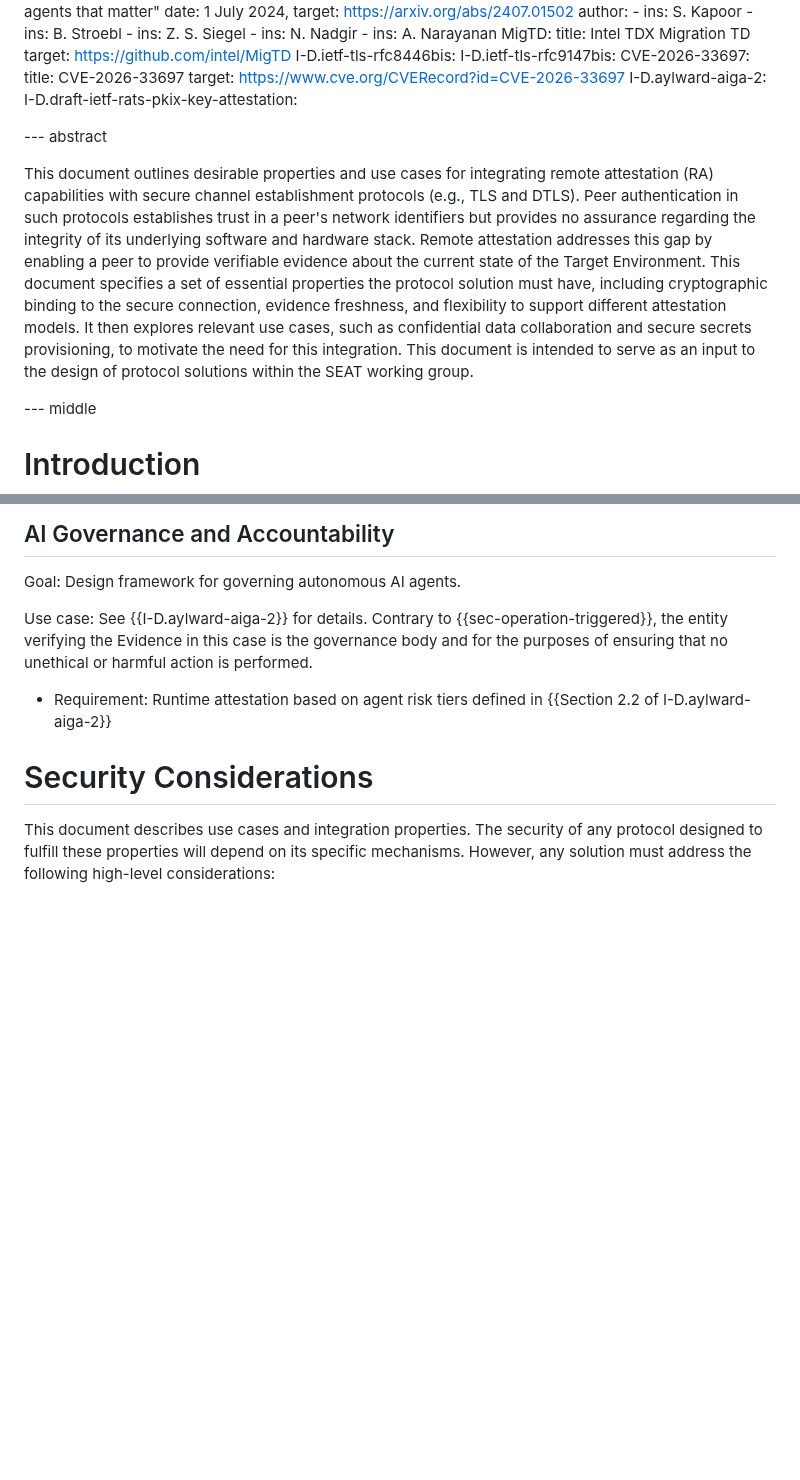
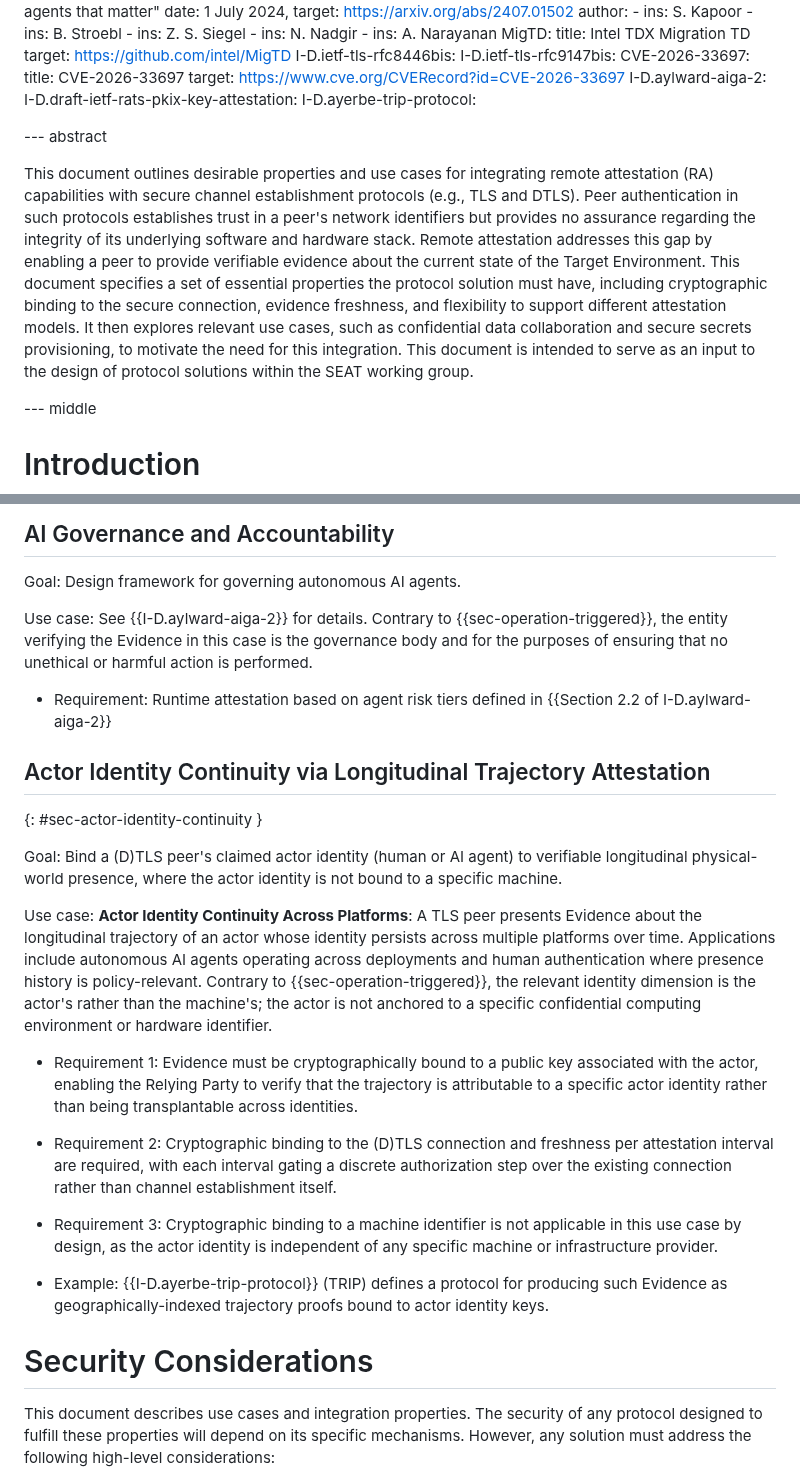
Before and after one commit to tls-attestation/use-cases-and-properties, a Markdown page: draft-mihalcea-seat-use-cases.md, 2 parts joined by grey strips. Drawn GitHub-style; blank space fills up the shorter version.

Commit message:
Add §4.8: Actor Identity Continuity via Longitudinal Trajectory Attestation

```diff
--- a/draft-mihalcea-seat-use-cases.md
+++ b/draft-mihalcea-seat-use-cases.md
@@ -78,22 +78,13 @@ informative:
      target: https://www.cve.org/CVERecord?id=CVE-2026-33697
     I-D.aylward-aiga-2:
     I-D.draft-ietf-rats-pkix-key-attestation:
+    I-D.ayerbe-trip-protocol:
 
 --- abstract
 
 This document outlines desirable properties and use cases for integrating remote
 attestation (RA) capabilities with secure channel establishment protocols (e.g., TLS and DTLS).
-Peer authentication in such protocols establishes trust in a peer's network identifiers but
-provides no assurance regarding the integrity of its underlying software and
-hardware stack. Remote attestation addresses this gap by enabling a peer to
-provide verifiable evidence about the current state of the Target Environment. This document specifies a set of essential
-properties the protocol solution must have, including cryptographic binding to
-the secure connection, evidence freshness, and flexibility to support different
-attestation models. It then explores relevant use cases, such as confidential
-data collaboration and secure secrets provisioning, to motivate the
-need for this integration.  This document is intended
-to serve as an input to the design
-of protocol solutions within the SEAT working group.
+Peer authentication in such protocols establishes trust in a peer's network identifiers but provides no assurance regarding the integrity of its underlying software and hardware stack. Remote attestation addresses this gap by enabling a peer to provide verifiable evidence about the current state of the Target Environment. This document specifies a set of essential properties the protocol solution must have, including cryptographic binding to the secure connection, evidence freshness, and flexibility to support different attestation models. It then explores relevant use cases, such as confidential data collaboration and secure secrets provisioning, to motivate the need for this integration.  This document is intended to serve as an input to the design of protocol solutions within the SEAT working group.
 
 --- middle
 
@@ -429,6 +420,41 @@ Use case: See {{I-D.aylward-aiga-2}} for details. Contrary to {{sec-operation-tr
 
 * Requirement: Runtime attestation based on agent risk tiers defined in {{Section 2.2 of I-D.aylward-aiga-2}}
 
+## Actor Identity Continuity via Longitudinal Trajectory Attestation
+{: #sec-actor-identity-continuity }
+
+Goal: Bind a (D)TLS peer's claimed actor identity (human or AI agent)
+to verifiable longitudinal physical-world presence, where the actor
+identity is not bound to a specific machine.
+
+Use case: **Actor Identity Continuity Across Platforms**:
+A TLS peer presents Evidence about the longitudinal trajectory of an
+actor whose identity persists across multiple platforms over time.
+Applications include autonomous AI agents operating across deployments
+and human authentication where presence history is policy-relevant.
+Contrary to {{sec-operation-triggered}}, the relevant identity
+dimension is the actor's rather than the machine's; the actor is not
+anchored to a specific confidential computing environment or hardware
+identifier.
+
+* Requirement 1: Evidence must be cryptographically bound to a public
+  key associated with the actor, enabling the Relying Party to verify
+  that the trajectory is attributable to a specific actor identity
+  rather than being transplantable across identities.
+
+* Requirement 2: Cryptographic binding to the (D)TLS connection and
+  freshness per attestation interval are required, with each interval
+  gating a discrete authorization step over the existing connection
+  rather than channel establishment itself.
+
+* Requirement 3: Cryptographic binding to a machine identifier is not
+  applicable in this use case by design, as the actor identity is
+  independent of any specific machine or infrastructure provider.
+
+* Example: {{I-D.ayerbe-trip-protocol}} (TRIP) defines a protocol for
+  producing such Evidence as geographically-indexed trajectory proofs
+  bound to actor identity keys.
+
 # Security Considerations
 
 This document describes use cases and integration properties. The security of
```
